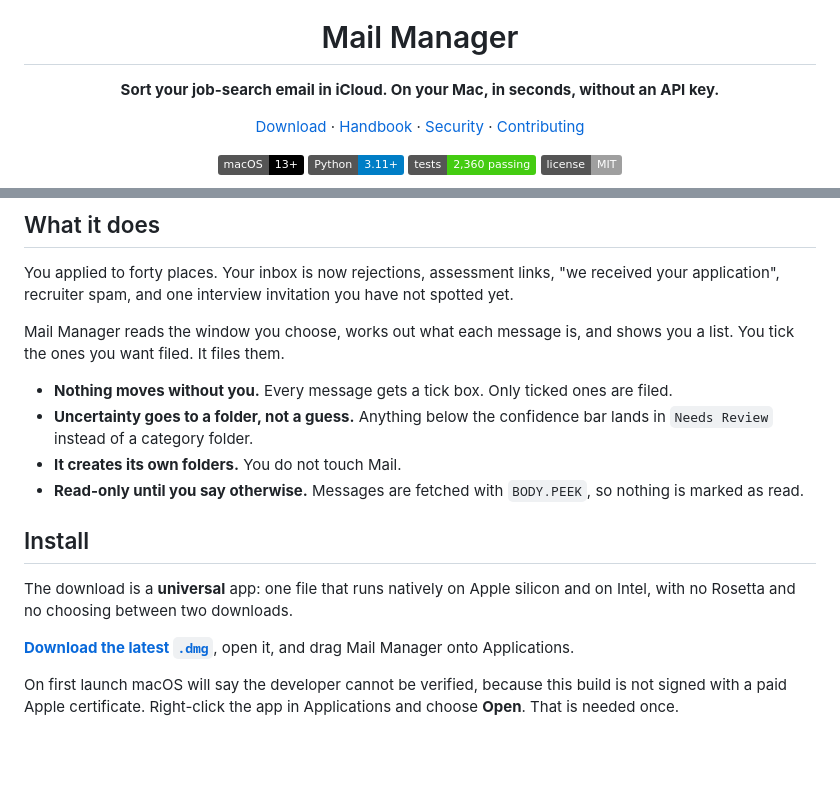
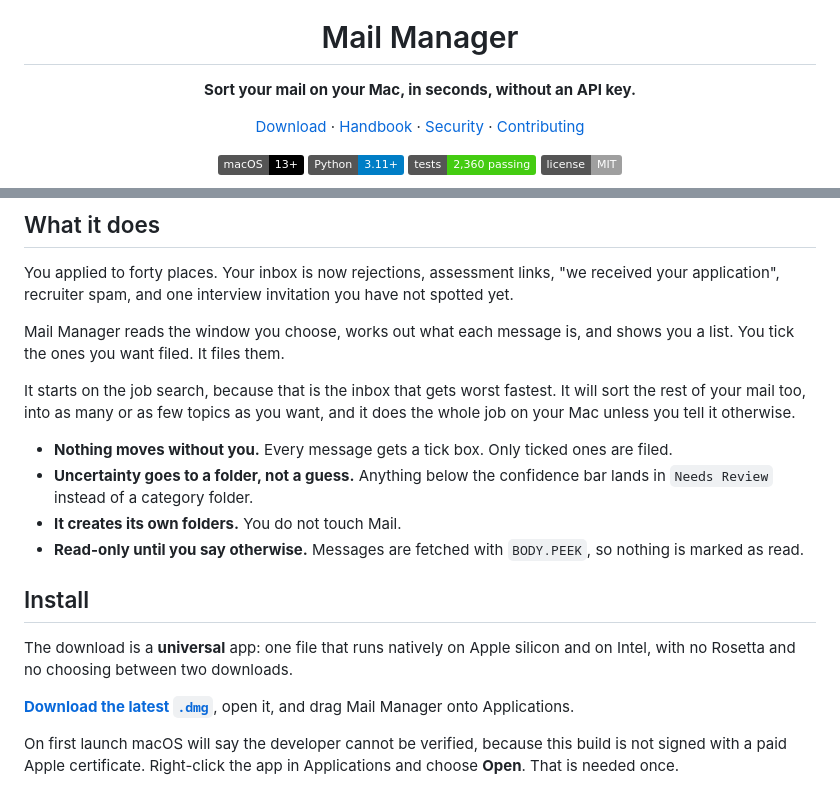
Before and after one commit to NickCysEDU/Mail-Manager, a Markdown page: README.md, 2 parts joined by grey strips. GitHub-like rendering; badges without logos; blank space fills up the shorter version.

Commit message:
Say what the app does now, not what it did first

```diff
--- a/README.md
+++ b/README.md
@@ -4,7 +4,7 @@
 
 # Mail Manager
 
-**Sort your job-search email in iCloud. On your Mac, in seconds, without an API key.**
+**Sort your mail on your Mac, in seconds, without an API key.**
 
 [Download](https://github.com/NickCysEDU/Mail-Manager/releases/latest) ·
 [Handbook](docs/HANDBOOK.md) ·
@@ -31,6 +31,10 @@ have not spotted yet.
 Mail Manager reads the window you choose, works out what each message is, and
 shows you a list. You tick the ones you want filed. It files them.
 
+It starts on the job search, because that is the inbox that gets worst fastest.
+It will sort the rest of your mail too, into as many or as few topics as you
+want, and it does the whole job on your Mac unless you tell it otherwise.
+
 - **Nothing moves without you.** Every message gets a tick box. Only ticked ones
   are filed.
 - **Uncertainty goes to a folder, not a guess.** Anything below the confidence
@@ -43,8 +47,6 @@ shows you a list. You tick the ones you want filed. It files them.
 
 The download is a **universal** app: one file that runs natively on Apple
 silicon and on Intel, with no Rosetta and no choosing between two downloads.
-
-
 
 **[Download the latest `.dmg`](https://github.com/NickCysEDU/Mail-Manager/releases/latest)**,
 open it, and drag Mail Manager onto Applications.
```
